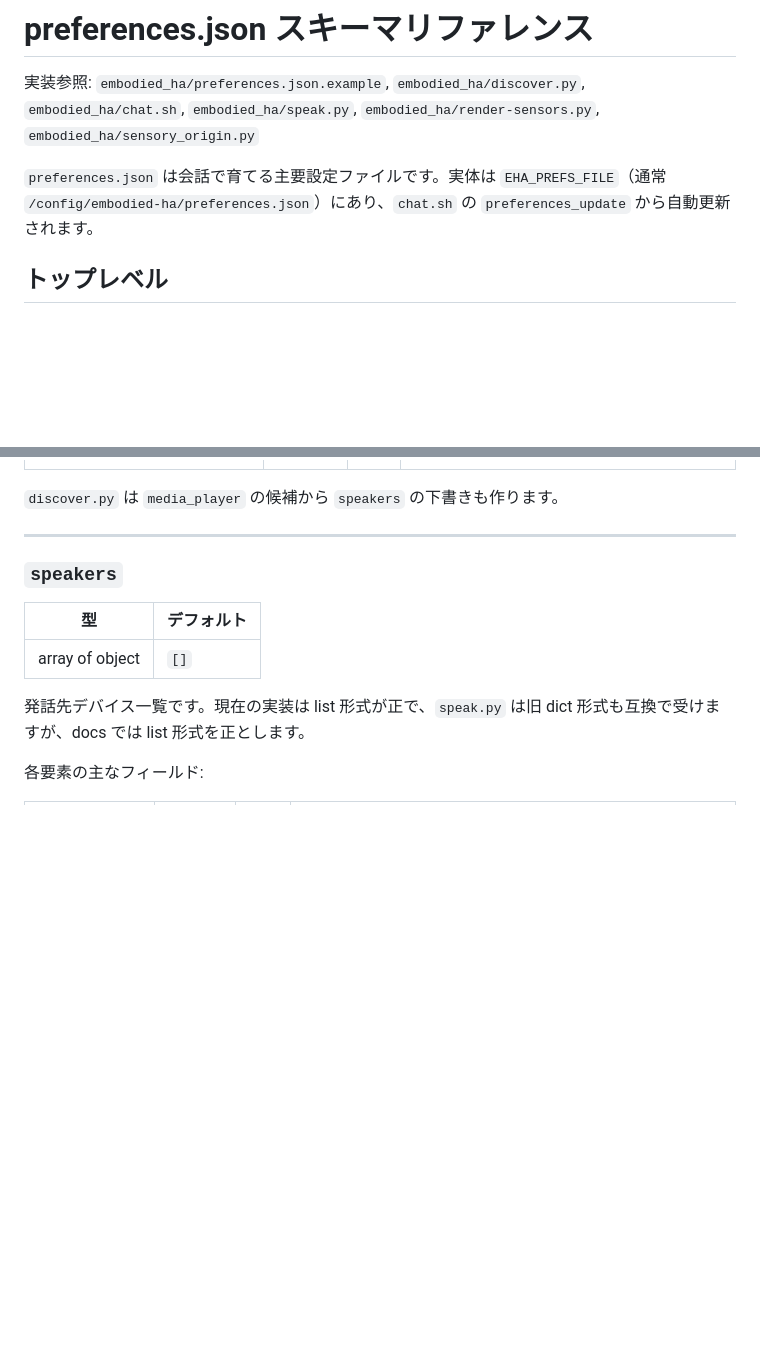
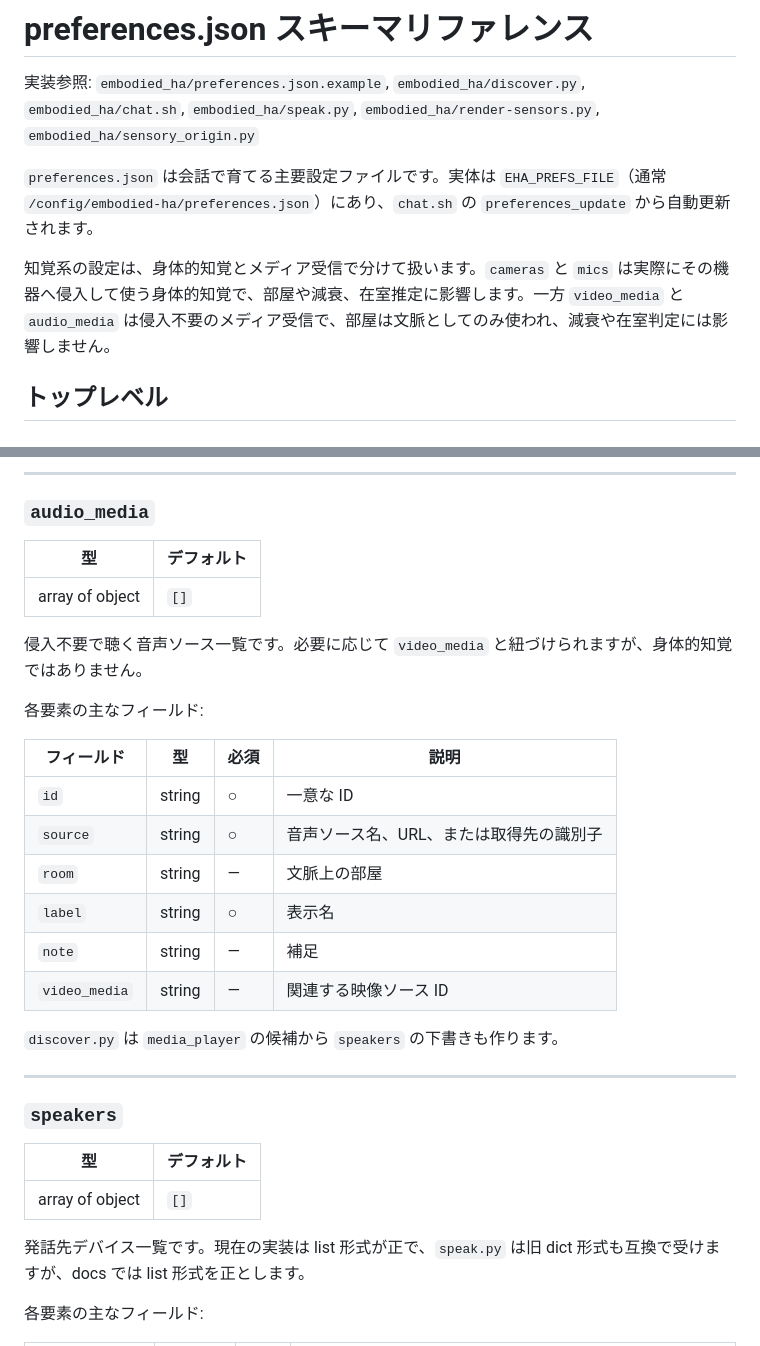
Before and after one commit to Khronos31/embodied-ha, a Markdown page: docs/preferences_schema.md, 2 parts joined by grey strips. Rendered like a GitHub page; blank space fills up the shorter version.

```diff
--- a/docs/preferences_schema.md
+++ b/docs/preferences_schema.md
@@ -3,6 +3,8 @@
 実装参照: `embodied_ha/preferences.json.example`, `embodied_ha/discover.py`, `embodied_ha/chat.sh`, `embodied_ha/speak.py`, `embodied_ha/render-sensors.py`, `embodied_ha/sensory_origin.py`
 
 `preferences.json` は会話で育てる主要設定ファイルです。実体は `EHA_PREFS_FILE`（通常 `/config/embodied-ha/preferences.json`）にあり、`chat.sh` の `preferences_update` から自動更新されます。
+
+知覚系の設定は、身体的知覚とメディア受信で分けて扱います。`cameras` と `mics` は実際にその機器へ侵入して使う身体的知覚で、部屋や減衰、在室推定に影響します。一方 `video_media` と `audio_media` は侵入不要のメディア受信で、部屋は文脈としてのみ使われ、減衰や在室判定には影響しません。
 
 ## トップレベル
 
@@ -113,3 +134,23 @@ STT の言語コードです。
+---
+
+### `audio_media`
+
+| 型 | デフォルト |
+|---|---|
+| array of object | `[]` |
+
+侵入不要で聴く音声ソース一覧です。必要に応じて `video_media` と紐づけられますが、身体的知覚ではありません。
+
+各要素の主なフィールド:
+
+| フィールド | 型 | 必須 | 説明 |
+|---|---|---|---|
+| `id` | string | ○ | 一意な ID |
+| `source` | string | ○ | 音声ソース名、URL、または取得先の識別子 |
+| `room` | string | — | 文脈上の部屋 |
+| `label` | string | ○ | 表示名 |
+| `note` | string | — | 補足 |
+| `video_media` | string | — | 関連する映像ソース ID |
 
 `discover.py` は `media_player` の候補から `speakers` の下書きも作ります。
 
```
Also changed, not shown: other parts of docs/preferences_schema.md (+31 -12 lines), docs/architecture.md (+2 -2 lines), docs/mcp_servers.md (+7 -5 lines).
